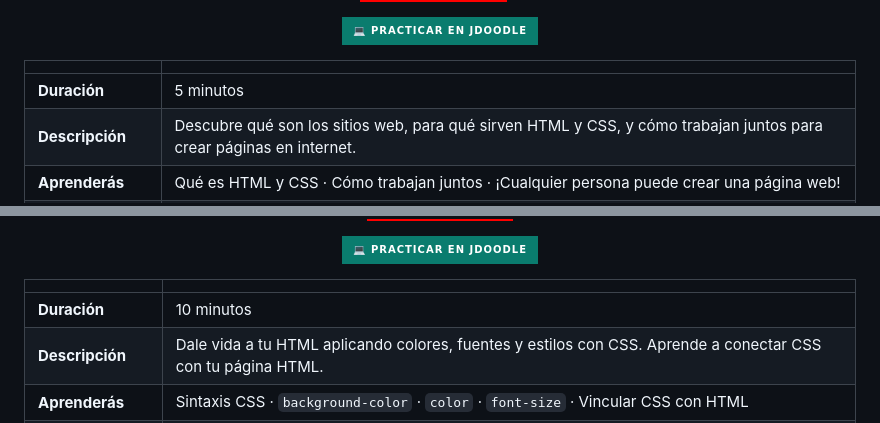
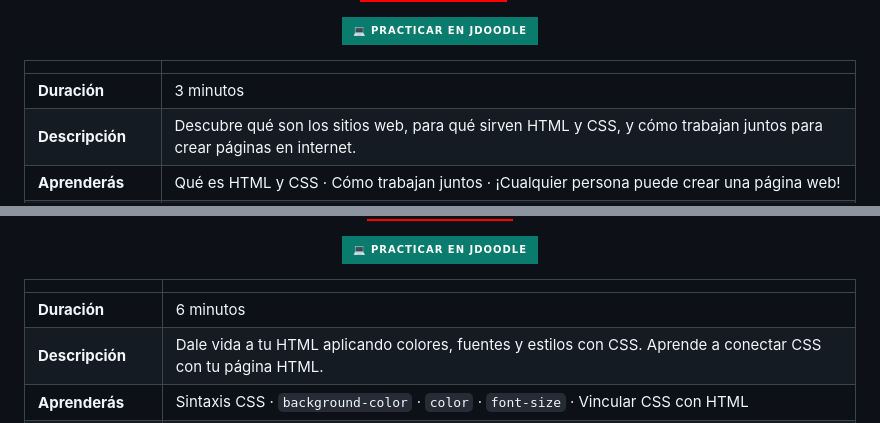
Before and after one commit to PetHealt/webdev-course-pethealt, a Markdown page: README.md, 2 parts joined by grey strips. Rendered like a GitHub page; badges without logos.

```diff
--- a/README.md
+++ b/README.md
@@ -116,7 +116,7 @@ webdev-course-pethealt/
 
 | | |
 |---|---|
-| **Duración** | 5 minutos |
+| **Duración** | 3 minutos |
 | **Descripción** | Descubre qué son los sitios web, para qué sirven HTML y CSS, y cómo trabajan juntos para crear páginas en internet. |
 | **Aprenderás** | Qué es HTML y CSS · Cómo trabajan juntos · ¡Cualquier persona puede crear una página web! |
 | **Script del Video** | [![Ver Guión](https://img.shields.io/badge/📄%20Ver%20Guión-4A90D9?style=for-the-badge&logo=markdown&logoColor=white)](scripts/guion-leccion1.md)|
@@ -234,7 +234,7 @@ webdev-course-pethealt/
 
 | | |
 |---|---|
-| **Duración** | 10 minutos |
+| **Duración** | 6 minutos |
 | **Descripción** | Dale vida a tu HTML aplicando colores, fuentes y estilos con CSS. Aprende a conectar CSS con tu página HTML. |
 | **Aprenderás** | Sintaxis CSS · `background-color` · `color` · `font-size` · Vincular CSS con HTML |
 | **Script del Video** | [![Ver Guión](https://img.shields.io/badge/📄%20Ver%20Guión-4A90D9?style=for-the-badge&logo=markdown&logoColor=white)](scripts/guion-leccion4.md)|
```
